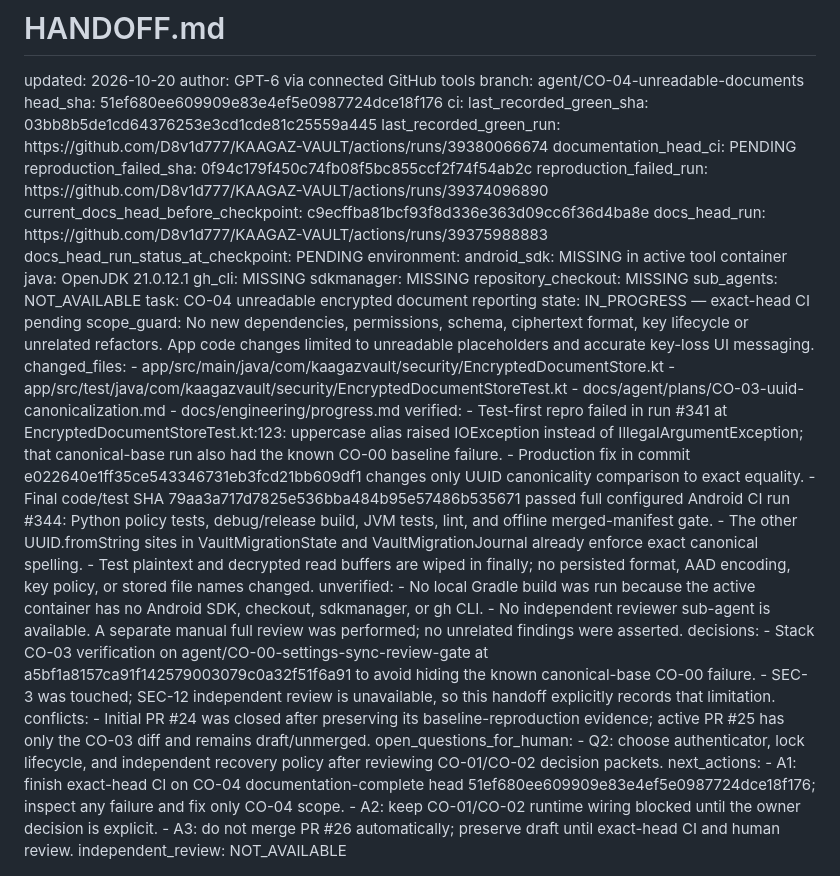
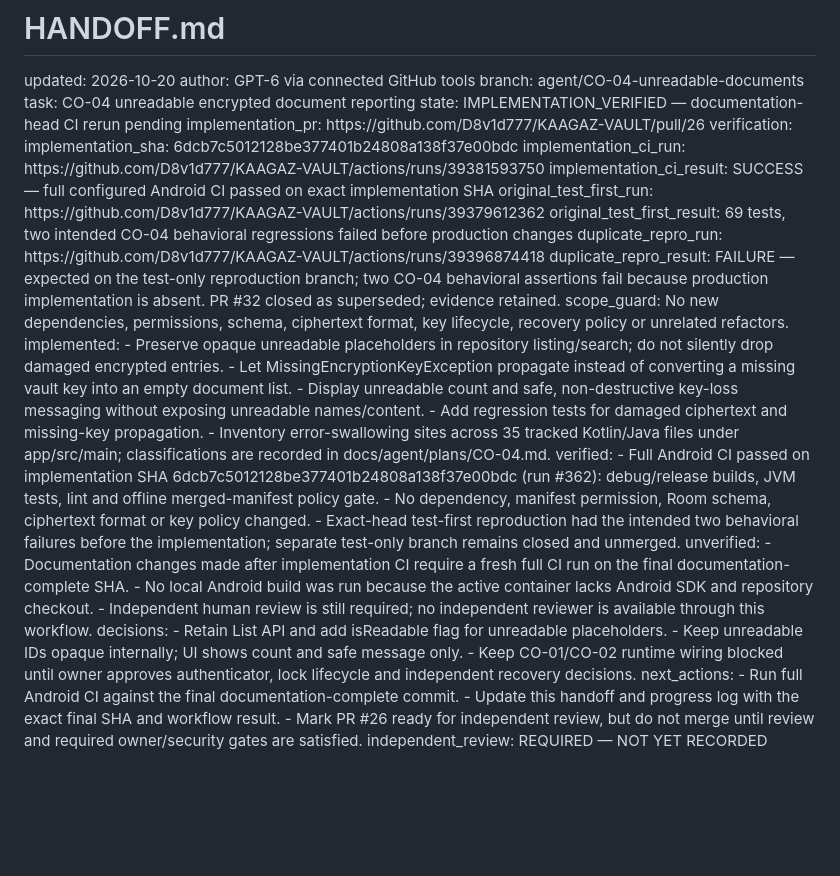
Before and after one commit to D8v1d777/KAAGAZ-VAULT, a Markdown page: HANDOFF.md, the part around the change. GitHub-like rendering; blank space fills up the shorter version.

Commit message:
docs(agent): synchronize CO-04 handoff with verified implementation

```diff
--- a/HANDOFF.md
+++ b/HANDOFF.md
@@ -4,50 +4,39 @@
 updated: 2026-10-20
 author: GPT-6 via connected GitHub tools
 branch: agent/CO-04-unreadable-documents
-head_sha: 51ef680ee609909e83e4ef5e0987724dce18f176
-ci:
-  last_recorded_green_sha: 03bb8b5de1cd64376253e3cd1cde81c25559a445
-  last_recorded_green_run: https://github.com/D8v1d777/KAAGAZ-VAULT/actions/runs/39380066674
-  documentation_head_ci: PENDING
-  reproduction_failed_sha: 0f94c179f450c74fb08f5bc855ccf2f74f54ab2c
-  reproduction_failed_run: https://github.com/D8v1d777/KAAGAZ-VAULT/actions/runs/39374096890
-  current_docs_head_before_checkpoint: c9ecffba81bcf93f8d336e363d09cc6f36d4ba8e
-  docs_head_run: https://github.com/D8v1d777/KAAGAZ-VAULT/actions/runs/39375988883
-  docs_head_run_status_at_checkpoint: PENDING
-environment:
-  android_sdk: MISSING in active tool container
-  java: OpenJDK 21.0.12.1
-  gh_cli: MISSING
-  sdkmanager: MISSING
-  repository_checkout: MISSING
-  sub_agents: NOT_AVAILABLE
 task: CO-04 unreadable encrypted document reporting
-state: IN_PROGRESS — exact-head CI pending
-scope_guard: No new dependencies, permissions, schema, ciphertext format, key lifecycle or unrelated refactors. App code changes limited to unreadable placeholders and accurate key-loss UI messaging.
-changed_files:
-  - app/src/main/java/com/kaagazvault/security/EncryptedDocumentStore.kt
-  - app/src/test/java/com/kaagazvault/security/EncryptedDocumentStoreTest.kt
-  - docs/agent/plans/CO-03-uuid-canonicalization.md
-  - docs/engineering/progress.md
+state: IMPLEMENTATION_VERIFIED — documentation-head CI rerun pending
+implementation_pr: https://github.com/D8v1d777/KAAGAZ-VAULT/pull/26
+verification:
+  implementation_sha: 6dcb7c5012128be377401b24808a138f37e00bdc
+  implementation_ci_run: https://github.com/D8v1d777/KAAGAZ-VAULT/actions/runs/39381593750
+  implementation_ci_result: SUCCESS — full configured Android CI passed on exact implementation SHA
+  original_test_first_run: https://github.com/D8v1d777/KAAGAZ-VAULT/actions/runs/39379612362
+  original_test_first_result: 69 tests, two intended CO-04 behavioral regressions failed before production changes
+  duplicate_repro_run: https://github.com/D8v1d777/KAAGAZ-VAULT/actions/runs/39396874418
+  duplicate_repro_result: FAILURE — expected on the test-only reproduction branch; two CO-04 behavioral assertions fail because production implementation is absent. PR #32 closed as superseded; evidence retained.
+scope_guard: No new dependencies, permissions, schema, ciphertext format, key lifecycle, recovery policy or unrelated refactors.
+implemented:
+  - Preserve opaque unreadable placeholders in repository listing/search; do not silently drop damaged encrypted entries.
+  - Let MissingEncryptionKeyException propagate instead of converting a missing vault key into an empty document list.
+  - Display unreadable count and safe, non-destructive key-loss messaging without exposing unreadable names/content.
+  - Add regression tests for damaged ciphertext and missing-key propagation.
+  - Inventory error-swallowing sites across 35 tracked Kotlin/Java files under app/src/main; classifications are recorded in docs/agent/plans/CO-04.md.
 verified:
-  - Test-first repro failed in run #341 at EncryptedDocumentStoreTest.kt:123: uppercase alias raised IOException instead of IllegalArgumentException; that canonical-base run also had the known CO-00 baseline failure.
-  - Production fix in commit e022640e1ff35ce543346731eb3fcd21bb609df1 changes only UUID canonicality comparison to exact equality.
-  - Final code/test SHA 79aa3a717d7825e536bba484b95e57486b535671 passed full configured Android CI run #344: Python policy tests, debug/release build, JVM tests, lint, and offline merged-manifest gate.
-  - The other UUID.fromString sites in VaultMigrationState and VaultMigrationJournal already enforce exact canonical spelling.
-  - Test plaintext and decrypted read buffers are wiped in finally; no persisted format, AAD encoding, key policy, or stored file names changed.
+  - Full Android CI passed on implementation SHA 6dcb7c5012128be377401b24808a138f37e00bdc (run #362): debug/release builds, JVM tests, lint and offline merged-manifest policy gate.
+  - No dependency, manifest permission, Room schema, ciphertext format or key policy changed.
+  - Exact-head test-first reproduction had the intended two behavioral failures before the implementation; separate test-only branch remains closed and unmerged.
 unverified:
-  - No local Gradle build was run because the active container has no Android SDK, checkout, sdkmanager, or gh CLI.
-  - No independent reviewer sub-agent is available. A separate manual full review was performed; no unrelated findings were asserted.
+  - Documentation changes made after implementation CI require a fresh full CI run on the final documentation-complete SHA.
+  - No local Android build was run because the active container lacks Android SDK and repository checkout.
+  - Independent human review is still required; no independent reviewer is available through this workflow.
 decisions:
-  - Stack CO-03 verification on agent/CO-00-settings-sync-review-gate at a5bf1a8157ca91f142579003079c0a32f51f6a91 to avoid hiding the known canonical-base CO-00 failure.
-  - SEC-3 was touched; SEC-12 independent review is unavailable, so this handoff explicitly records that limitation.
-conflicts:
-  - Initial PR #24 was closed after preserving its baseline-reproduction evidence; active PR #25 has only the CO-03 diff and remains draft/unmerged.
-open_questions_for_human:
-  - Q2: choose authenticator, lock lifecycle, and independent recovery policy after reviewing CO-01/CO-02 decision packets.
+  - Retain List<ImportedDocument> API and add isReadable flag for unreadable placeholders.
+  - Keep unreadable IDs opaque internally; UI shows count and safe message only.
+  - Keep CO-01/CO-02 runtime wiring blocked until owner approves authenticator, lock lifecycle and independent recovery decisions.
 next_actions:
-  - A1: finish exact-head CI on CO-04 documentation-complete head 51ef680ee609909e83e4ef5e0987724dce18f176; inspect any failure and fix only CO-04 scope.
-  - A2: keep CO-01/CO-02 runtime wiring blocked until the owner decision is explicit.
-  - A3: do not merge PR #26 automatically; preserve draft until exact-head CI and human review.
-independent_review: NOT_AVAILABLE
+  - Run full Android CI against the final documentation-complete commit.
+  - Update this handoff and progress log with the exact final SHA and workflow result.
+  - Mark PR #26 ready for independent review, but do not merge until review and required owner/security gates are satisfied.
+independent_review: REQUIRED — NOT YET RECORDED
 </handoff>
```
